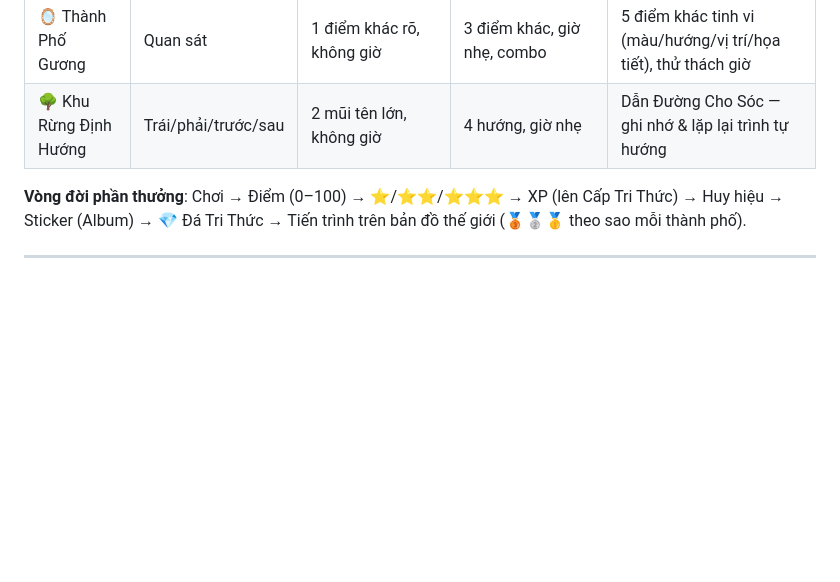
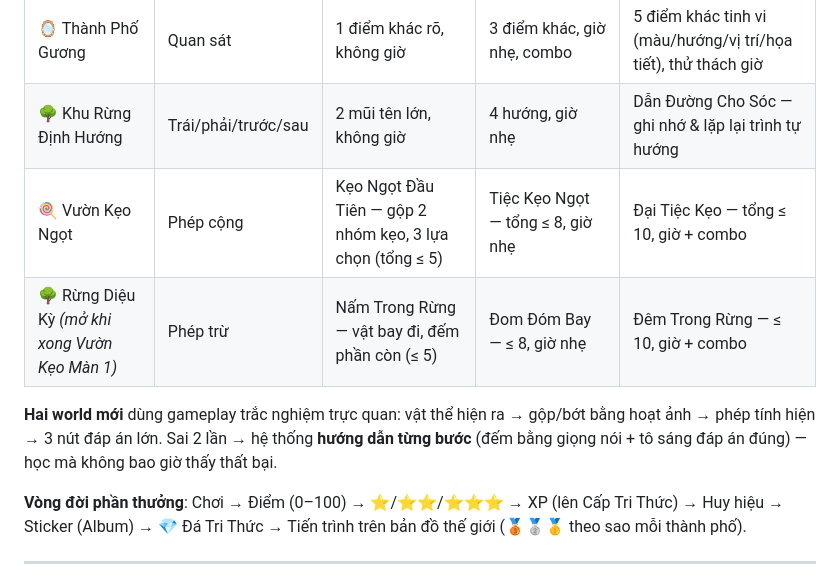
Before and after one commit to minhnguyencntt/bunnies, a Markdown page: README.md, the part around the change. Rendered like a GitHub page; blank space fills up the shorter version.

Commit message:
Docs: new worlds in README, GAME_REDESIGN, AUDIO_DESIGN
Co-authored-by: minhnguyencntt <minhnguyencntt@users.noreply.github.com>

```diff
--- a/README.md
+++ b/README.md
@@ -222,6 +222,10 @@ Mỗi game giữ nguyên tên và mục tiêu giáo dục gốc, với 3 màn ch
 | ⛰️ Đồi Phép Trừ | Phép trừ | Táo Lăn Đồi — nhặt phần còn lại sau khi vật lăn đi | Giỏ Quà Của Cáo — xếp đúng số vào giỏ rồi đếm phần dư | Hành Trình Của Cáo — bài toán nhiều bước a − b ± c |
 | 🪞 Thành Phố Gương | Quan sát | 1 điểm khác rõ, không giờ | 3 điểm khác, giờ nhẹ, combo | 5 điểm khác tinh vi (màu/hướng/vị trí/họa tiết), thử thách giờ |
 | 🌳 Khu Rừng Định Hướng | Trái/phải/trước/sau | 2 mũi tên lớn, không giờ | 4 hướng, giờ nhẹ | Dẫn Đường Cho Sóc — ghi nhớ & lặp lại trình tự hướng |
+| 🍭 Vườn Kẹo Ngọt | Phép cộng | Kẹo Ngọt Đầu Tiên — gộp 2 nhóm kẹo, 3 lựa chọn (tổng ≤ 5) | Tiệc Kẹo Ngọt — tổng ≤ 8, giờ nhẹ | Đại Tiệc Kẹo — tổng ≤ 10, giờ + combo |
+| 🌳 Rừng Diệu Kỳ *(mở khi xong Vườn Kẹo Màn 1)* | Phép trừ | Nấm Trong Rừng — vật bay đi, đếm phần còn (≤ 5) | Đom Đóm Bay — ≤ 8, giờ nhẹ | Đêm Trong Rừng — ≤ 10, giờ + combo |
+
+**Hai world mới** dùng gameplay trắc nghiệm trực quan: vật thể hiện ra → gộp/bớt bằng hoạt ảnh → phép tính hiện → 3 nút đáp án lớn. Sai 2 lần → hệ thống **hướng dẫn từng bước** (đếm bằng giọng nói + tô sáng đáp án đúng) — học mà không bao giờ thấy thất bại.
 
 **Vòng đời phần thưởng**: Chơi → Điểm (0–100) → ⭐/⭐⭐/⭐⭐⭐ → XP (lên Cấp Tri Thức) → Huy hiệu → Sticker (Album) → 💎 Đá Tri Thức → Tiến trình trên bản đồ thế giới (🥉🥈🥇 theo sao mỗi thành phố).
 
```
Also changed, not shown: docs/AUDIO_DESIGN.md (+10 -0 lines), docs/GAME_REDESIGN.md (+12 -0 lines).
